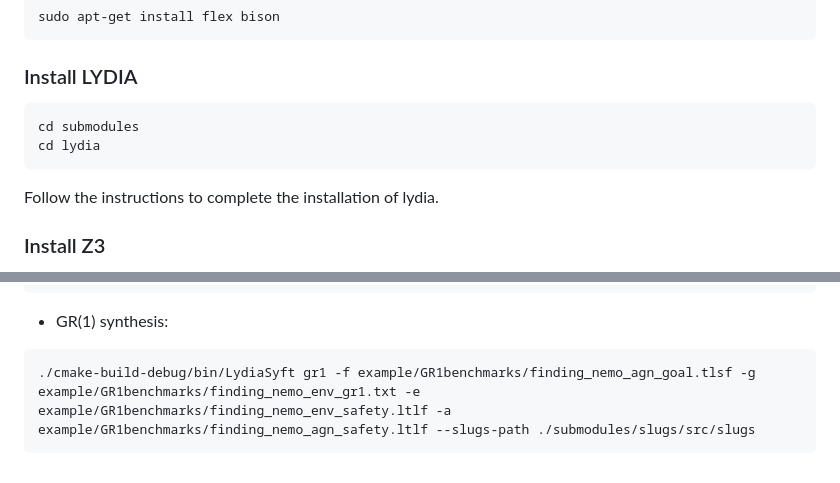
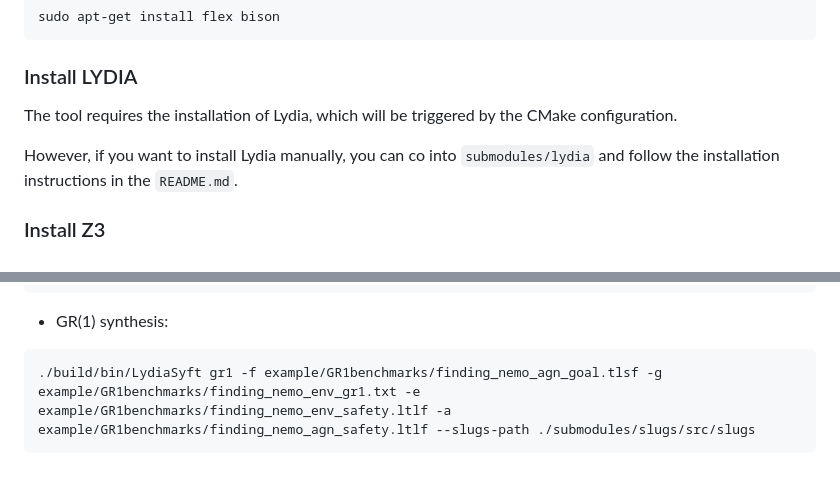
Before and after one commit to whitemech/LydiaSyft, a Markdown page: README.md, 2 parts joined by grey strips. GitHub-like rendering.

Commit message:
fix: improve README build instructions

````diff
--- a/README.md
+++ b/README.md
@@ -47,11 +47,9 @@ sudo apt install -y \
 
 ### Install LYDIA
 
-    cd submodules
-    cd lydia
+The tool requires the installation of Lydia, which will be triggered by the CMake configuration.
 
-Follow the instructions to complete the installation of lydia.
-
+However, if you want to install Lydia manually, you can co into `submodules/lydia` and follow the installation instructions in the `README.md`.
 
 ### Install Z3
 
@@ -157,5 +155,5 @@ Examples (run commands from the root directory of the project):
 - GR(1) synthesis:
 
 ```
-./cmake-build-debug/bin/LydiaSyft gr1 -f example/GR1benchmarks/finding_nemo_agn_goal.tlsf -g example/GR1benchmarks/finding_nemo_env_gr1.txt -e example/GR1benchmarks/finding_nemo_env_safety.ltlf -a example/GR1benchmarks/finding_nemo_agn_safety.ltlf --slugs-path ./submodules/slugs/src/slugs
+./build/bin/LydiaSyft gr1 -f example/GR1benchmarks/finding_nemo_agn_goal.tlsf -g example/GR1benchmarks/finding_nemo_env_gr1.txt -e example/GR1benchmarks/finding_nemo_env_safety.ltlf -a example/GR1benchmarks/finding_nemo_agn_safety.ltlf --slugs-path ./submodules/slugs/src/slugs
 ```
````
